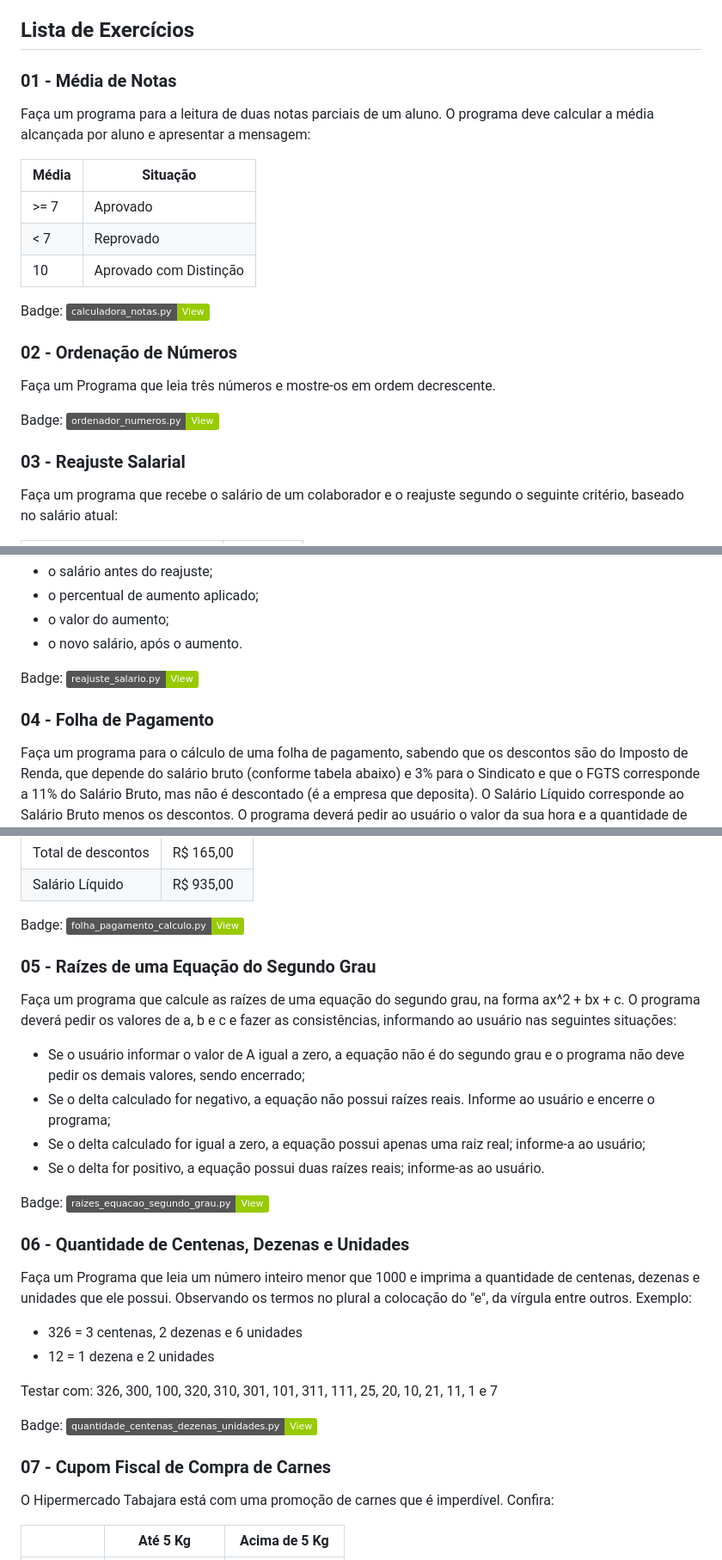
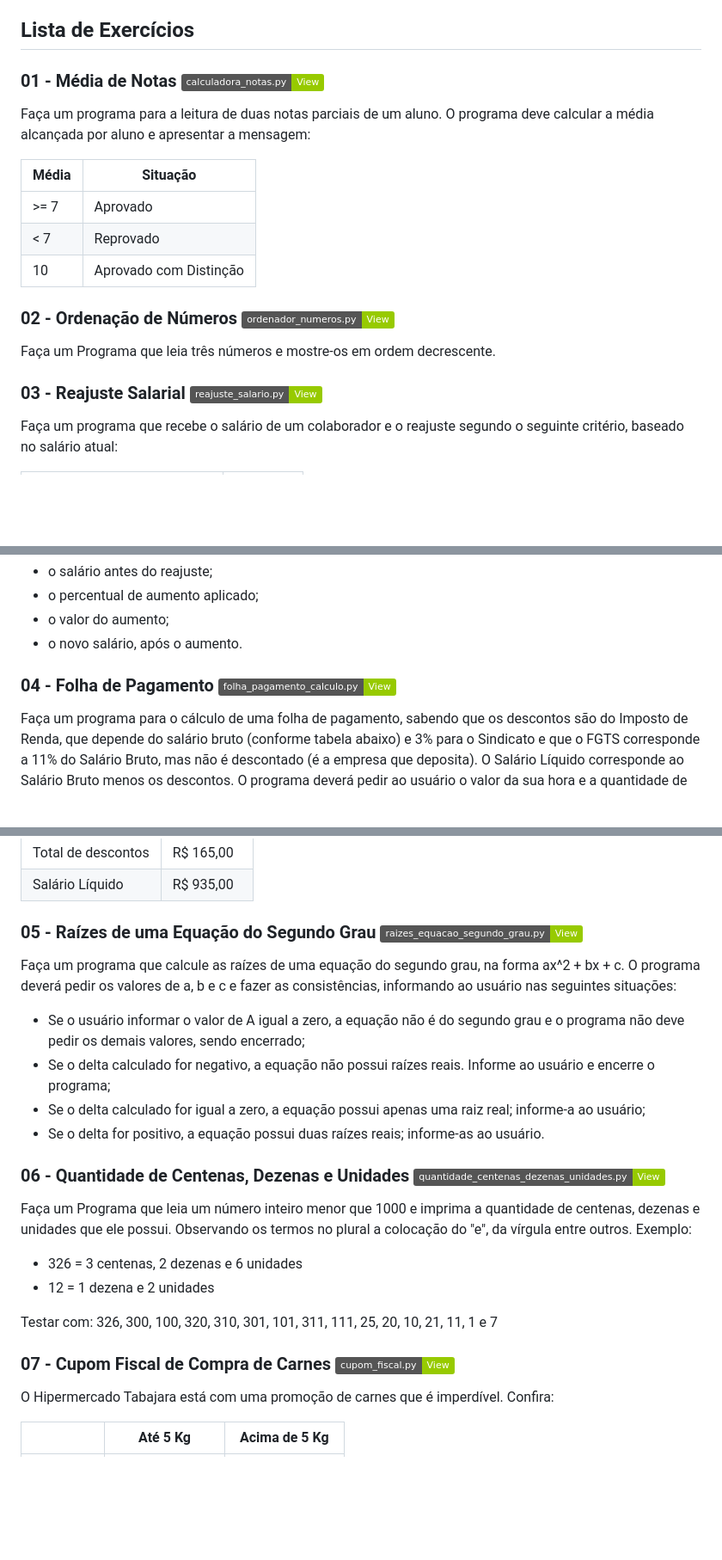
Before and after one commit to EvelynLopesSS/Exercicios_Programacao, a Markdown page: README.md, 3 parts joined by grey strips. Shown at 86% size. GitHub-like rendering; badges without logos; blank space fills up the shorter version.

```diff
--- a/README.md
+++ b/README.md
@@ -4,7 +4,7 @@ Este repositório contém uma coleção de exercícios de programação resolvid
 
 ## Lista de Exercícios
 
-### 01 - Média de Notas
+### 01 - Média de Notas [![calculadora_notas.py](https://img.shields.io/badge/calculadora__notas.py-View-green)](calculadora_notas.py)
 
 Faça um programa para a leitura de duas notas parciais de um aluno. O programa deve calcular a média alcançada por aluno e apresentar a mensagem:
 
@@ -15,15 +15,15 @@ Faça um programa para a leitura de duas notas parciais de um aluno. O programa
 | 10    | Aprovado com Distinção |
 
 
-Badge: [![calculadora_notas.py](https://img.shields.io/badge/calculadora__notas.py-View-green)](calculadora_notas.py)
 
-### 02 - Ordenação de Números
+### 02 - Ordenação de Números [![ordenador_numeros.py](https://img.shields.io/badge/ordenador__numeros.py-View-green)](ordenador_numeros.py)
+
 
 Faça um Programa que leia três números e mostre-os em ordem decrescente.
 
-Badge: [![ordenador_numeros.py](https://img.shields.io/badge/ordenador__numeros.py-View-green)](ordenador_numeros.py)
 
-### 03 - Reajuste Salarial
+### 03 - Reajuste Salarial [![reajuste_salario.py](https://img.shields.io/badge/reajuste__salario.py-View-green)](reajuste_salario.py)
+
 
 Faça um programa que recebe o salário de um colaborador e o reajuste segundo o seguinte critério, baseado no salário atual:
 
@@ -40,9 +40,9 @@ Após o aumento ser realizado, informe na tela:
 - o valor do aumento;
 - o novo salário, após o aumento.
 
-Badge: [![reajuste_salario.py](https://img.shields.io/badge/reajuste__salario.py-View-green)](reajuste_salario.py)
 
-### 04 - Folha de Pagamento
+### 04 - Folha de Pagamento [![folha_pagamento_calculo.py](https://img.shields.io/badge/folha__pagamento__calculo.py-View-green)](folha_pagamento_calculo.py)
+
 
 Faça um programa para o cálculo de uma folha de pagamento, sabendo que os descontos são do Imposto de Renda, que depende do salário bruto (conforme tabela abaixo) e 3% para o Sindicato e que o FGTS corresponde a 11% do Salário Bruto, mas não é descontado (é a empresa que deposita). O Salário Líquido corresponde ao Salário Bruto menos os descontos. O programa deverá pedir ao usuário o valor da sua hora e a quantidade de horas trabalhadas no mês.
 
@@ -68,9 +68,8 @@ Imprima na tela as informações, dispostas conforme o exemplo abaixo. No exempl
 | Salário Líquido          | R$ 935,00    |
 
 
-Badge: [![folha_pagamento_calculo.py](https://img.shields.io/badge/folha__pagamento__calculo.py-View-green)](folha_pagamento_calculo.py)
+### 05 - Raízes de uma Equação do Segundo Grau [![raizes_equacao_segundo_grau.py](https://img.shields.io/badge/raizes__equacao__segundo__grau.py-View-green)](raizes_equacao_segundo_grau.py)
 
-### 05 - Raízes de uma Equação do Segundo Grau
 
 Faça um programa que calcule as raízes de uma equação do segundo grau, na forma ax^2 + bx + c. O programa deverá pedir os valores de a, b e c e fazer as consistências, informando ao usuário nas seguintes situações:
 
@@ -80,9 +79,9 @@ Faça um programa que calcule as raízes de uma equação do segundo grau, na fo
 - Se o delta for positivo, a equação possui duas raízes reais; informe-as ao usuário.
 
 
-Badge: [![raizes_equacao_segundo_grau.py](https://img.shields.io/badge/raizes__equacao__segundo__grau.py-View-green)](raizes_equacao_segundo_grau.py)
 
-### 06 - Quantidade de Centenas, Dezenas e Unidades
+### 06 - Quantidade de Centenas, Dezenas e Unidades [![quantidade_centenas_dezenas_unidades.py](https://img.shields.io/badge/quantidade__centenas__dezenas__unidades.py-View-green)](quantidade_centenas_dezenas_unidades.py)
+
 
 Faça um Programa que leia um número inteiro menor que 1000 e imprima a quantidade de centenas, dezenas e unidades que ele possui. Observando os termos no plural a colocação do "e", da vírgula entre outros. Exemplo:
 - 326 = 3 centenas, 2 dezenas e 6 unidades
@@ -90,9 +89,9 @@ Faça um Programa que leia um número inteiro menor que 1000 e imprima a quantid
 
 Testar com: 326, 300, 100, 320, 310, 301, 101, 311, 111, 25, 20, 10, 21, 11, 1 e 7
 
-Badge: [![quantidade_centenas_dezenas_unidades.py](https://img.shields.io/badge/quantidade__centenas__dezenas__unidades.py-View-green)](quantidade_centenas_dezenas_unidades.py)
 
-### 07 - Cupom Fiscal de Compra de Carnes
+### 07 - Cupom Fiscal de Compra de Carnes [![cupom_fiscal.py](https://img.shields.io/badge/cupom__fiscal.py-View-green)](cupom_fiscal.py)
+
 
 O Hipermercado Tabajara está com uma promoção de carnes que é imperdível. Confira:
 
```
Also changed, not shown: other parts of README.md (+2 -8 lines).
